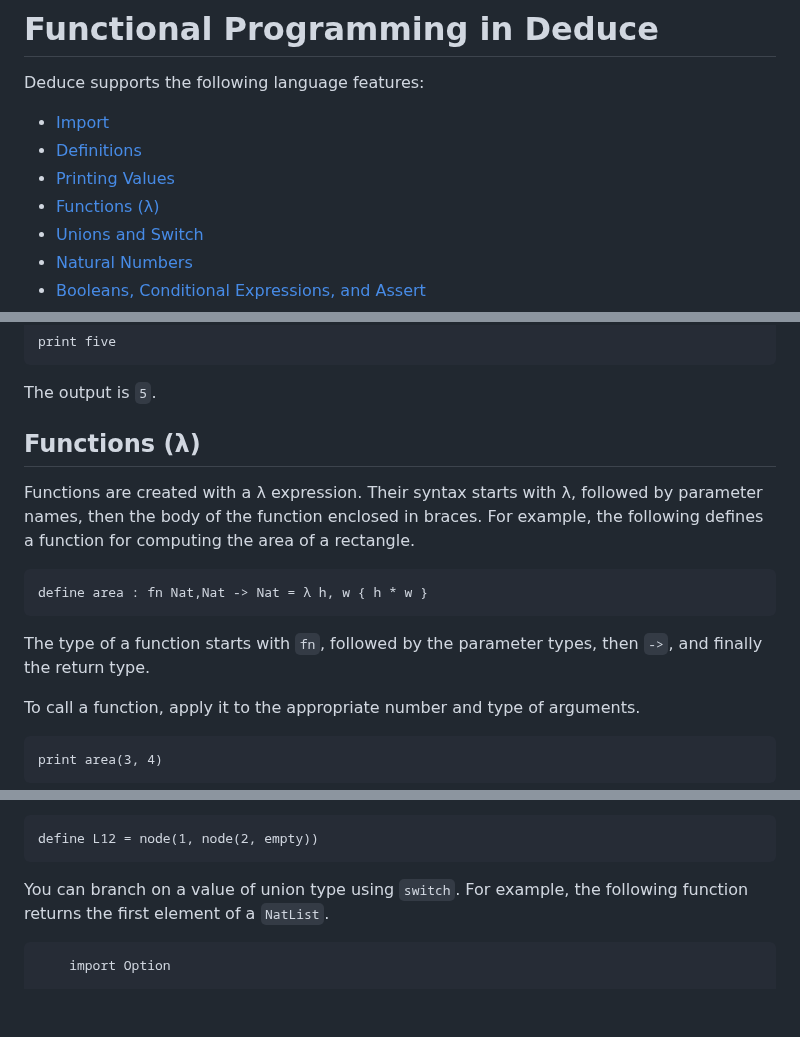
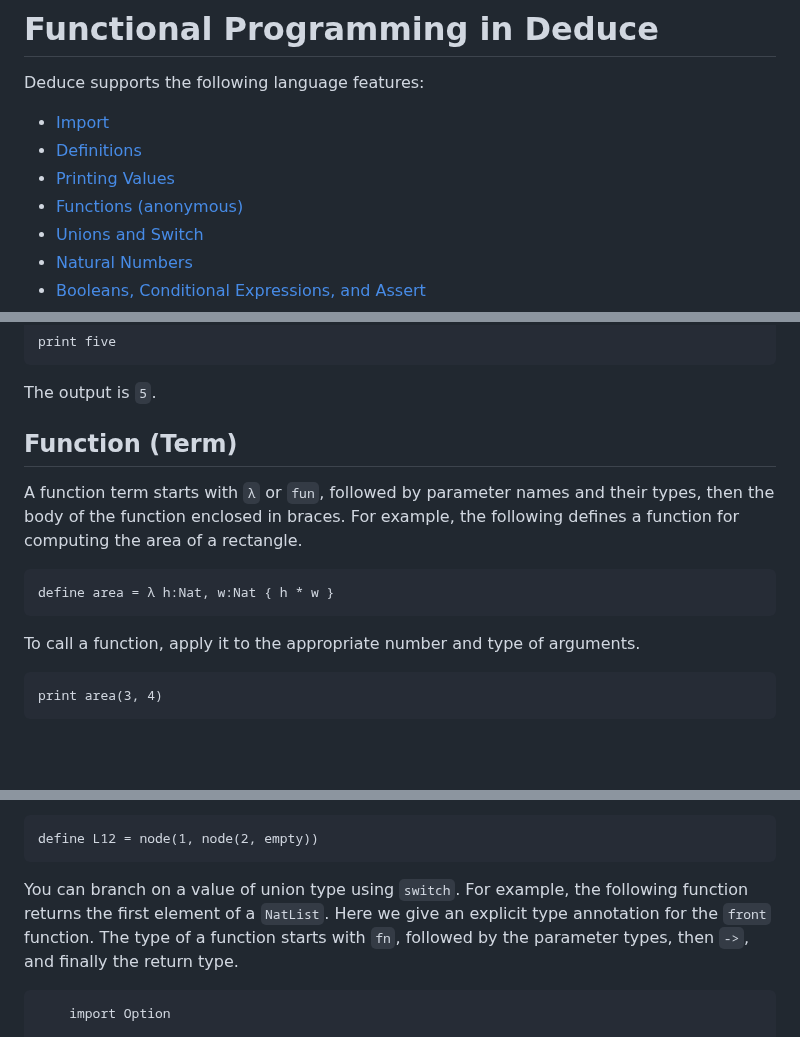
Before and after one commit to jsiek/deduce, a Markdown page: FunctionalProgramming.md, 3 parts joined by grey strips. GitHub-like rendering; blank space fills up the shorter version.

````diff
--- a/FunctionalProgramming.md
+++ b/FunctionalProgramming.md
@@ -4,7 +4,7 @@ Deduce supports the following language features:
 * [Import](#imports)
 * [Definitions](#definitions)
 * [Printing Values](#printing-values)
-* [Functions (λ)](#functions)
+* [Functions (anonymous)](#functions-anonymous)
 * [Unions and Switch](#unions)
 * [Natural Numbers](#natural-numbers)
 * [Booleans, Conditional Expressions, and Assert](#booleans-and-conditional-expressions)
@@ -58,20 +58,17 @@ print five
 The output is `5`.
 
 
-## Functions (λ)
+## Function (Term)
 
-Functions are created with a λ expression.  Their syntax starts with
-λ, followed by parameter names, then the body of the function enclosed
-in braces.  For example, the following defines a function for
-computing the area of a rectangle.
+A function term starts with `λ` or `fun`, followed by parameter names
+and their types, then the body of the function enclosed in braces.
+For example, the following defines a function for computing the area
+of a rectangle.
 
 <!-- {.deduce #area} -->
 ```
-define area : fn Nat,Nat -> Nat = λ h, w { h * w }
+define area = λ h:Nat, w:Nat { h * w }
 ```
-
-The type of a function starts with `fn`, followed by the
-parameter types, then `->`, and finally the return type.
 
 To call a function, apply it to the appropriate number and type of
 arguments.
@@ -148,9 +145,12 @@ the constructor arguments.
 define L12 = node(1, node(2, empty))
 ```
 
-You can branch on a value of union type using `switch`. For
-example, the following function returns the first element of a
-`NatList`.
+You can branch on a value of union type using `switch`. For example,
+the following function returns the first element of a `NatList`. Here
+we give an explicit type annotation for the `front` function. The type
+of a function starts with `fn`, followed by the parameter types, then
+`->`, and finally the return type.
+
 
 <!-- {.deduce #front} -->
 ```
````
Also changed, not shown: README.md (+6 -5 lines), index.md (+5 -5 lines).
